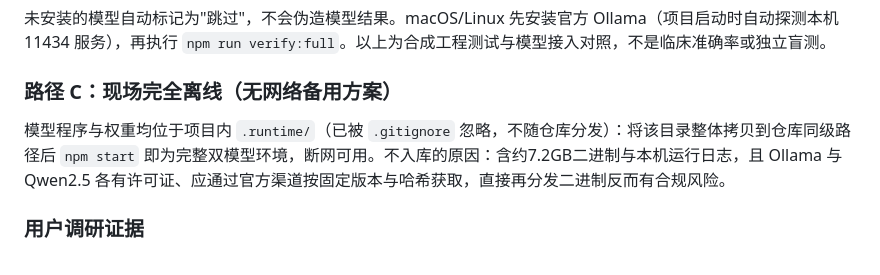
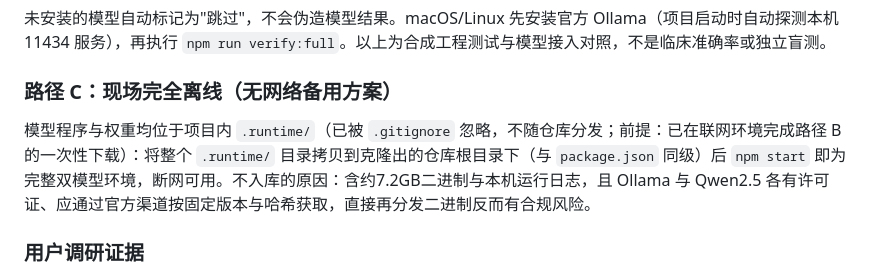
Before and after one commit to yuan293/hospital-guide, a Markdown page: README.md, the part around the change. GitHub-like rendering.

Commit message:
docs: 复现指南路径C补充.runtime拷贝前提，修正目标位置表述歧义

```diff
--- a/README.md
+++ b/README.md
@@ -118,7 +118,7 @@ npm run verify:full    # 快速链 ＋ 四组带模型评测（共6组）＋ 双
 
 ### 路径 C：现场完全离线（无网络备用方案）
 
-模型程序与权重均位于项目内 `.runtime/`（已被 `.gitignore` 忽略，不随仓库分发）：将该目录整体拷贝到仓库同级路径后 `npm start` 即为完整双模型环境，断网可用。不入库的原因：含约7.2GB二进制与本机运行日志，且 Ollama 与 Qwen2.5 各有许可证、应通过官方渠道按固定版本与哈希获取，直接再分发二进制反而有合规风险。
+模型程序与权重均位于项目内 `.runtime/`（已被 `.gitignore` 忽略，不随仓库分发；前提：已在联网环境完成路径 B 的一次性下载）：将整个 `.runtime/` 目录拷贝到克隆出的仓库根目录下（与 `package.json` 同级）后 `npm start` 即为完整双模型环境，断网可用。不入库的原因：含约7.2GB二进制与本机运行日志，且 Ollama 与 Qwen2.5 各有许可证、应通过官方渠道按固定版本与哈希获取，直接再分发二进制反而有合规风险。
 
 ### 用户调研证据
 
```
